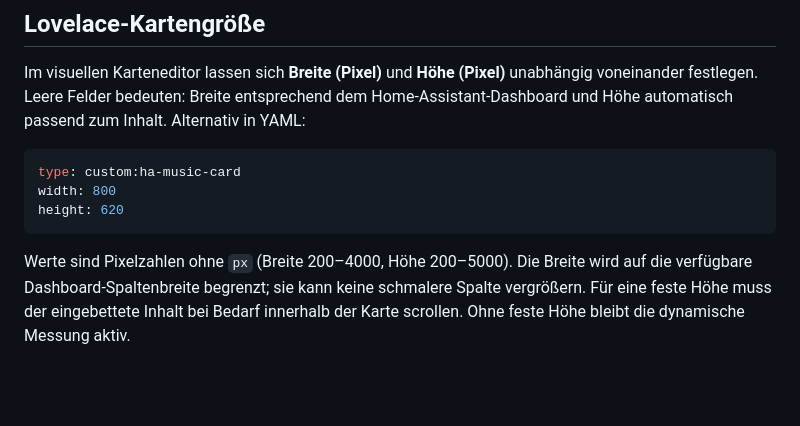
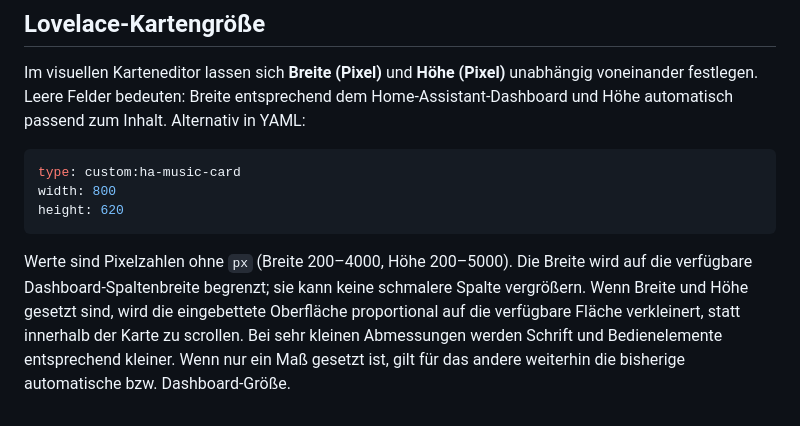
Before and after one commit to criticallimit/HA-Music, a Markdown page: README.md, the part around the change. Drawn GitHub-style; blank space fills up the shorter version.

Commit message:
Document no-scroll proportional scaling for fixed card dimensions

````diff
--- a/README.md
+++ b/README.md
@@ -284,4 +284,4 @@ width: 800
 height: 620
 ```
 
-Werte sind Pixelzahlen ohne `px` (Breite 200–4000, Höhe 200–5000). Die Breite wird auf die verfügbare Dashboard-Spaltenbreite begrenzt; sie kann keine schmalere Spalte vergrößern. Für eine feste Höhe muss der eingebettete Inhalt bei Bedarf innerhalb der Karte scrollen. Ohne feste Höhe bleibt die dynamische Messung aktiv.
+Werte sind Pixelzahlen ohne `px` (Breite 200–4000, Höhe 200–5000). Die Breite wird auf die verfügbare Dashboard-Spaltenbreite begrenzt; sie kann keine schmalere Spalte vergrößern. Wenn Breite und Höhe gesetzt sind, wird die eingebettete Oberfläche proportional auf die verfügbare Fläche verkleinert, statt innerhalb der Karte zu scrollen. Bei sehr kleinen Abmessungen werden Schrift und Bedienelemente entsprechend kleiner. Wenn nur ein Maß gesetzt ist, gilt für das andere weiterhin die bisherige automatische bzw. Dashboard-Größe.
````
